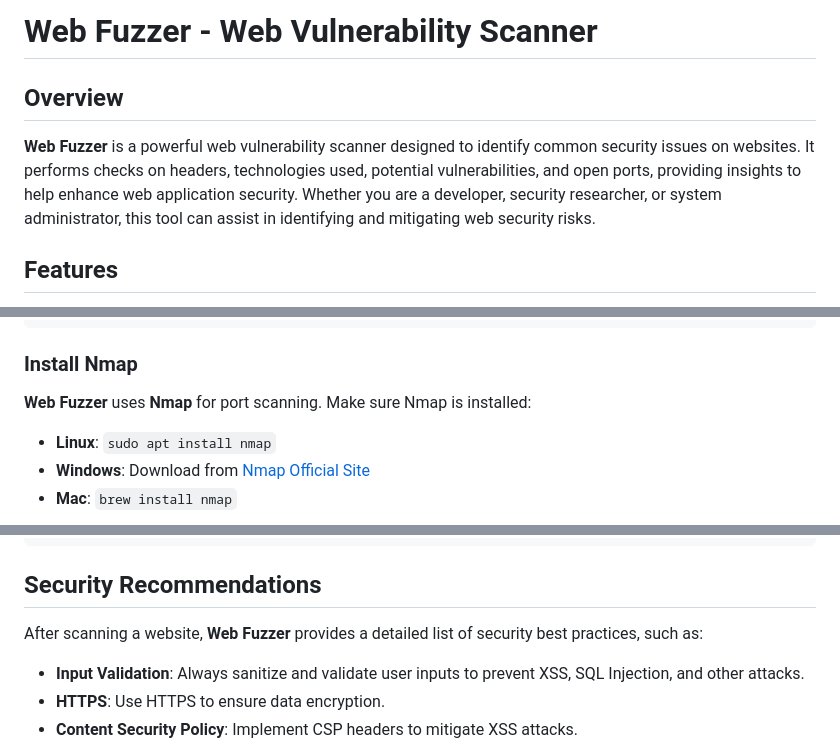
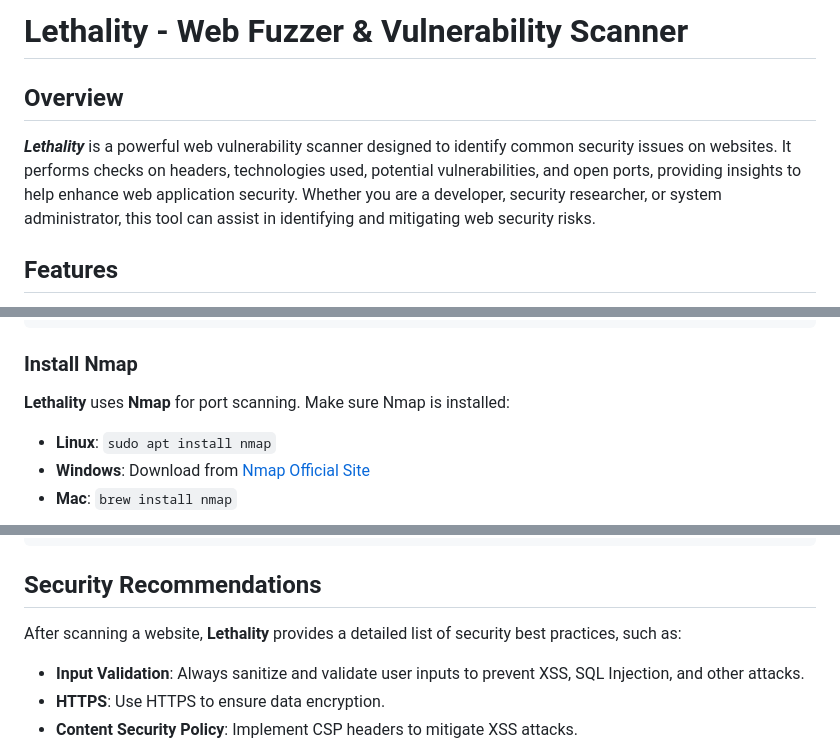
Before and after one commit to noorulhassan1408/LETHALITY, a Markdown page: README.md, 3 parts joined by grey strips. Drawn GitHub-style.

Commit message:
Changed Name

```diff
--- a/README.md
+++ b/README.md
@@ -1,8 +1,8 @@
-# Web Fuzzer - Web Vulnerability Scanner
+# Lethality - Web Fuzzer & Vulnerability Scanner
 
 ## Overview
 
-**Web Fuzzer** is a powerful web vulnerability scanner designed to identify common security issues on websites. It performs checks on headers, technologies used, potential vulnerabilities, and open ports, providing insights to help enhance web application security. Whether you are a developer, security researcher, or system administrator, this tool can assist in identifying and mitigating web security risks.
+_**Lethality**_ is a powerful web vulnerability scanner designed to identify common security issues on websites. It performs checks on headers, technologies used, potential vulnerabilities, and open ports, providing insights to help enhance web application security. Whether you are a developer, security researcher, or system administrator, this tool can assist in identifying and mitigating web security risks.
 
 ## Features
 
@@ -45,7 +45,7 @@ pip install -r requirements.txt
 
 ### Install Nmap
 
-**Web Fuzzer** uses **Nmap** for port scanning. Make sure Nmap is installed:
+**Lethality** uses **Nmap** for port scanning. Make sure Nmap is installed:
 
 - **Linux**: `sudo apt install nmap`
 - **Windows**: Download from [Nmap Official Site](https://nmap.org/download.html)
@@ -94,7 +94,7 @@ The app will be available at `http://127.0.0.1:5000/`.
 
 ## Security Recommendations
 
-After scanning a website, **Web Fuzzer** provides a detailed list of security best practices, such as:
+After scanning a website, **Lethality** provides a detailed list of security best practices, such as:
 
 - **Input Validation**: Always sanitize and validate user inputs to prevent XSS, SQL Injection, and other attacks.
 - **HTTPS**: Use HTTPS to ensure data encryption.
```
